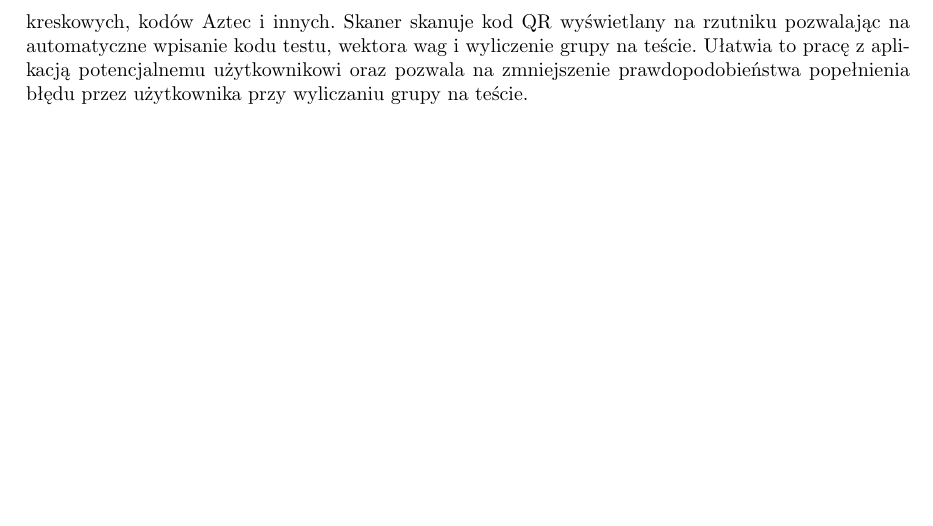
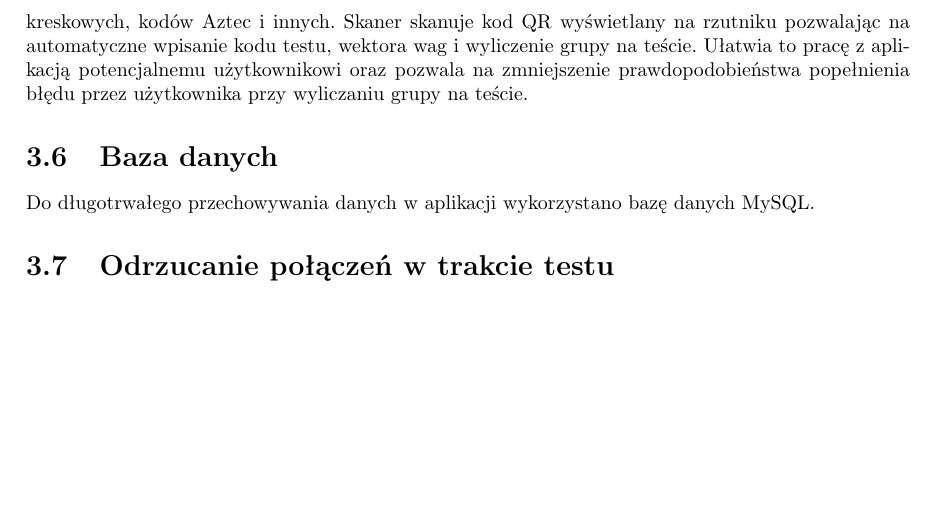
Before and after one commit to hizonglol/projekt_inzynierski-2017, a LaTeX document (Engineer project report/report.tex): part of page 7 of 8, cut so that both start at the same text. Compiled offline with pdfLaTeX.

Commit message:
Dwa nowe fragmenty raportu inżynierskiego

```diff
--- a/Engineer project report/report.tex
+++ b/Engineer project report/report.tex
@@ -159,6 +159,12 @@
 
 		W aplikacji wykorzystano również skaner kodów QR. Jak wcześniej o tym wspomniano, wykorzystano do tego bibliotekę zxing. Pozwala ona nie tylko na skanowanie kodów QR ale również kodów kreskowych, kodów Aztec i innych. Skaner skanuje kod QR wyświetlany na rzutniku pozwalając na automatyczne wpisanie kodu testu, wektora wag i wyliczenie grupy na teście. Ułatwia to pracę z aplikacją potencjalnemu użytkownikowi oraz pozwala na zmniejszenie prawdopodobieństwa popełnienia błędu przez użytkownika przy wyliczaniu grupy na teście.
 
+		\section{Baza danych}
+
+		Do długotrwałego przechowywania danych w aplikacji wykorzystano bazę danych MySQL.
+
+		\section{Odrzucanie połączeń w trakcie testu}
+
 	\chapter{Elementy serwera}
 
 		\section{Generator konfiguracji}
```
Also changed, not shown: Engineer project report/report.pdf, 2 other files.
